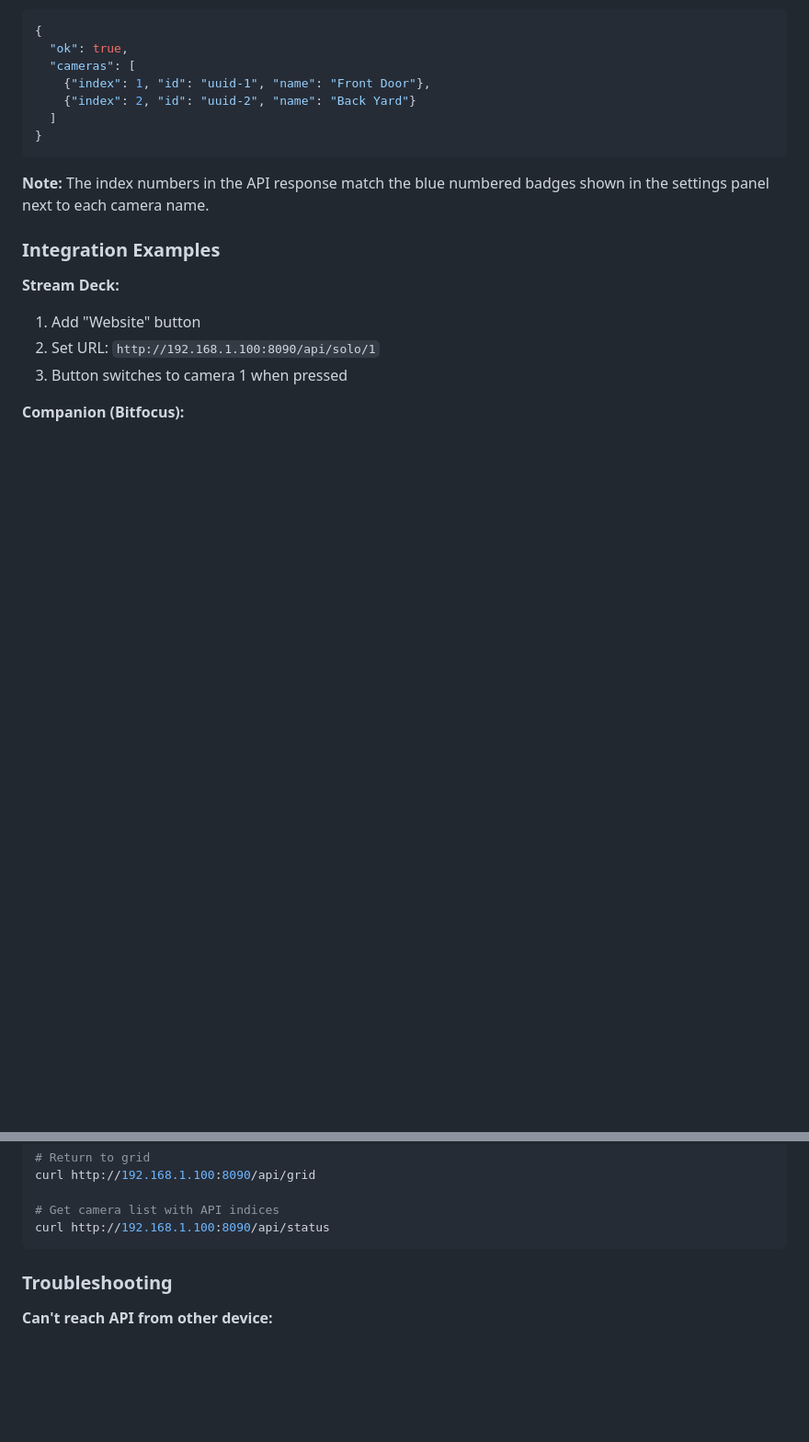
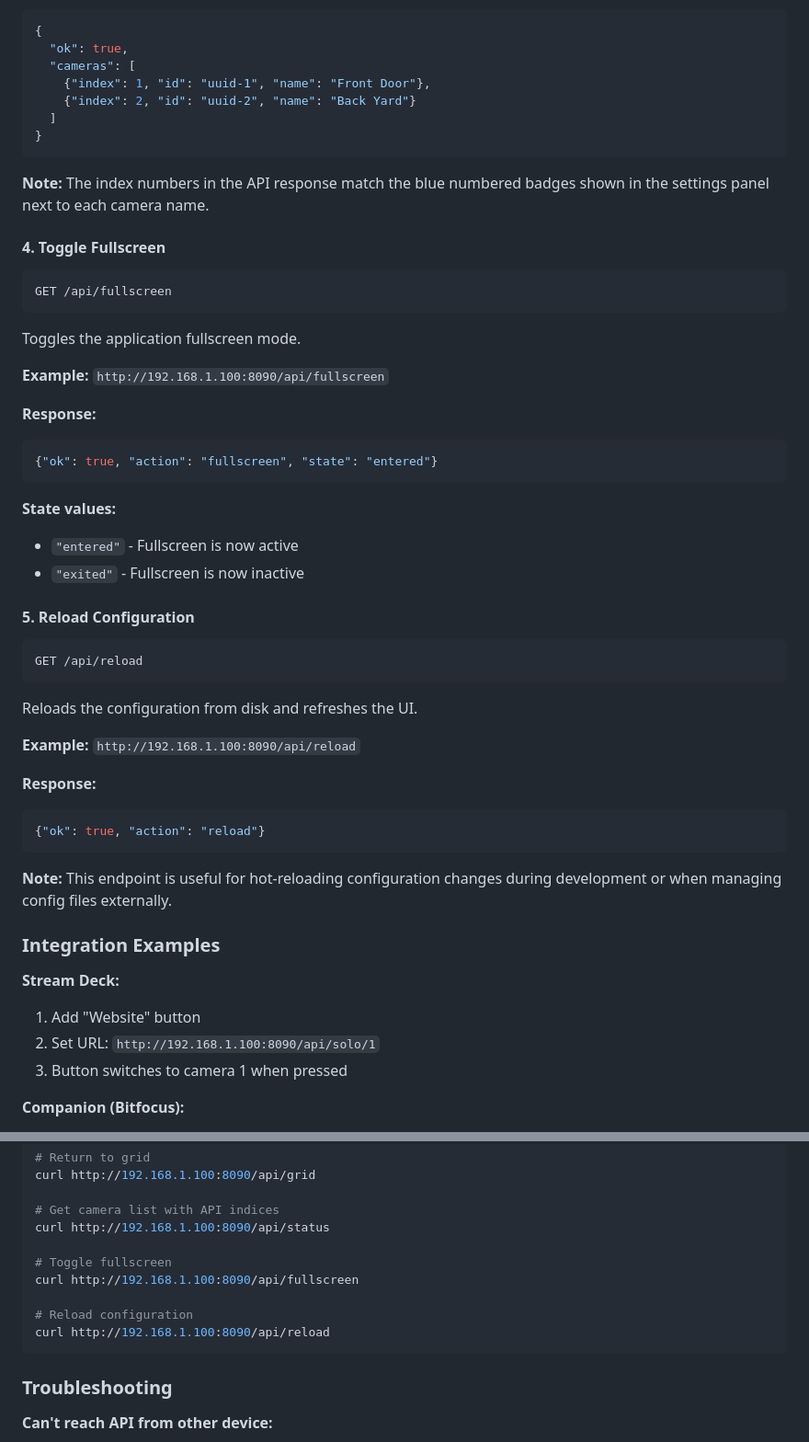
Before and after one commit to keithhegstad/StageView, a Markdown page: README.md, 2 parts joined by grey strips. Shown at 92% size. Rendered like a GitHub page; blank space fills up the shorter version.

Commit message:
docs: add fullscreen and reload API endpoints
- Document /api/fullscreen endpoint with state values
- Document /api/reload endpoint for hot-reload
- Add curl examples for new endpoints

Co-Authored-By: Claude Sonnet 4.5 <noreply@anthropic.com>

````diff
--- a/README.md
+++ b/README.md
@@ -248,6 +248,38 @@ Lists all cameras with their indices and API numbers.
 
 **Note:** The index numbers in the API response match the blue numbered badges shown in the settings panel next to each camera name.
 
+#### 4. Toggle Fullscreen
+```
+GET /api/fullscreen
+```
+Toggles the application fullscreen mode.
+
+**Example:** `http://192.168.1.100:8090/api/fullscreen`
+
+**Response:**
+```json
+{"ok": true, "action": "fullscreen", "state": "entered"}
+```
+
+**State values:**
+- `"entered"` - Fullscreen is now active
+- `"exited"` - Fullscreen is now inactive
+
+#### 5. Reload Configuration
+```
+GET /api/reload
+```
+Reloads the configuration from disk and refreshes the UI.
+
+**Example:** `http://192.168.1.100:8090/api/reload`
+
+**Response:**
+```json
+{"ok": true, "action": "reload"}
+```
+
+**Note:** This endpoint is useful for hot-reloading configuration changes during development or when managing config files externally.
+
 ### Integration Examples
 
 **Stream Deck:**
@@ -270,6 +302,12 @@ curl http://192.168.1.100:8090/api/grid
 
 # Get camera list with API indices
 curl http://192.168.1.100:8090/api/status
+
+# Toggle fullscreen
+curl http://192.168.1.100:8090/api/fullscreen
+
+# Reload configuration
+curl http://192.168.1.100:8090/api/reload
 ```
 
 ### Troubleshooting
````
